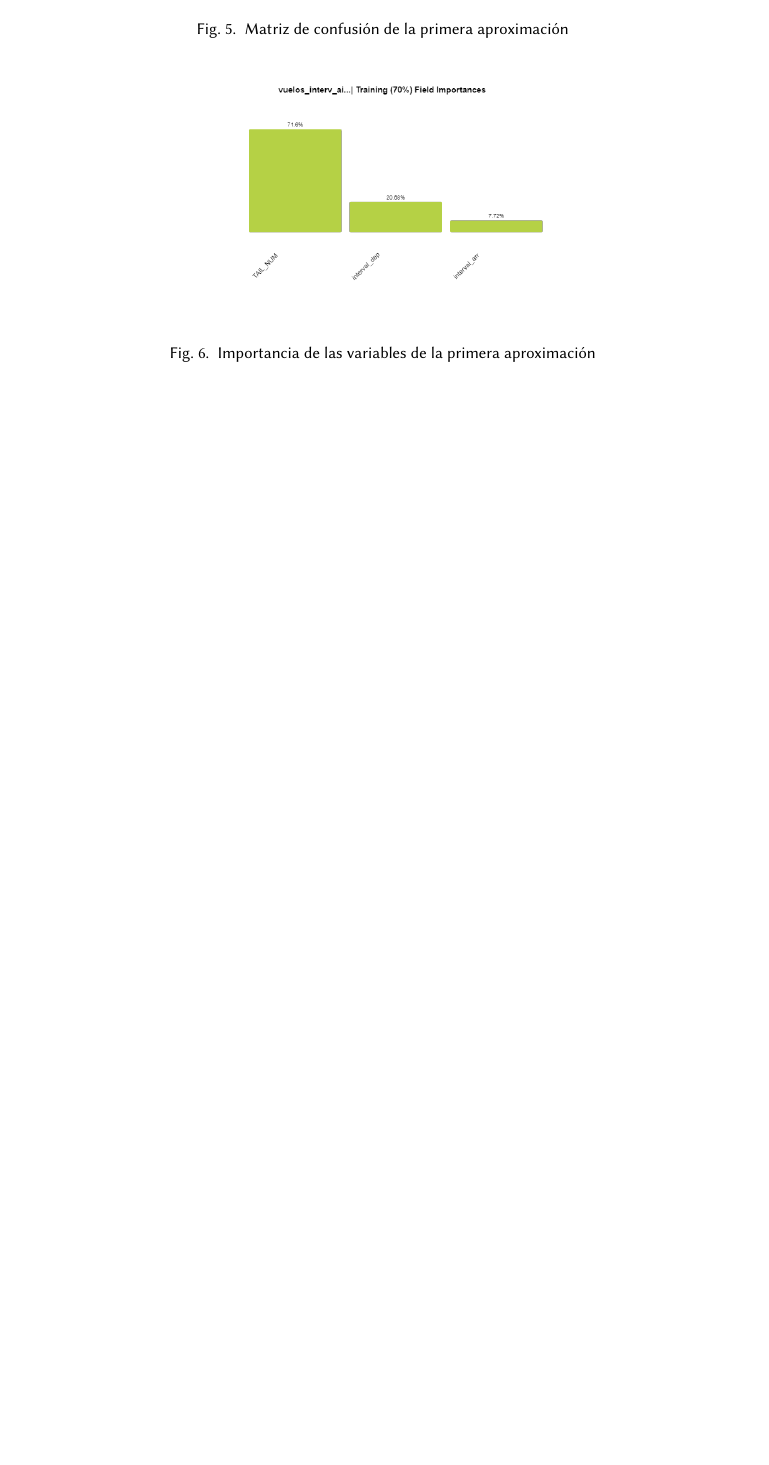
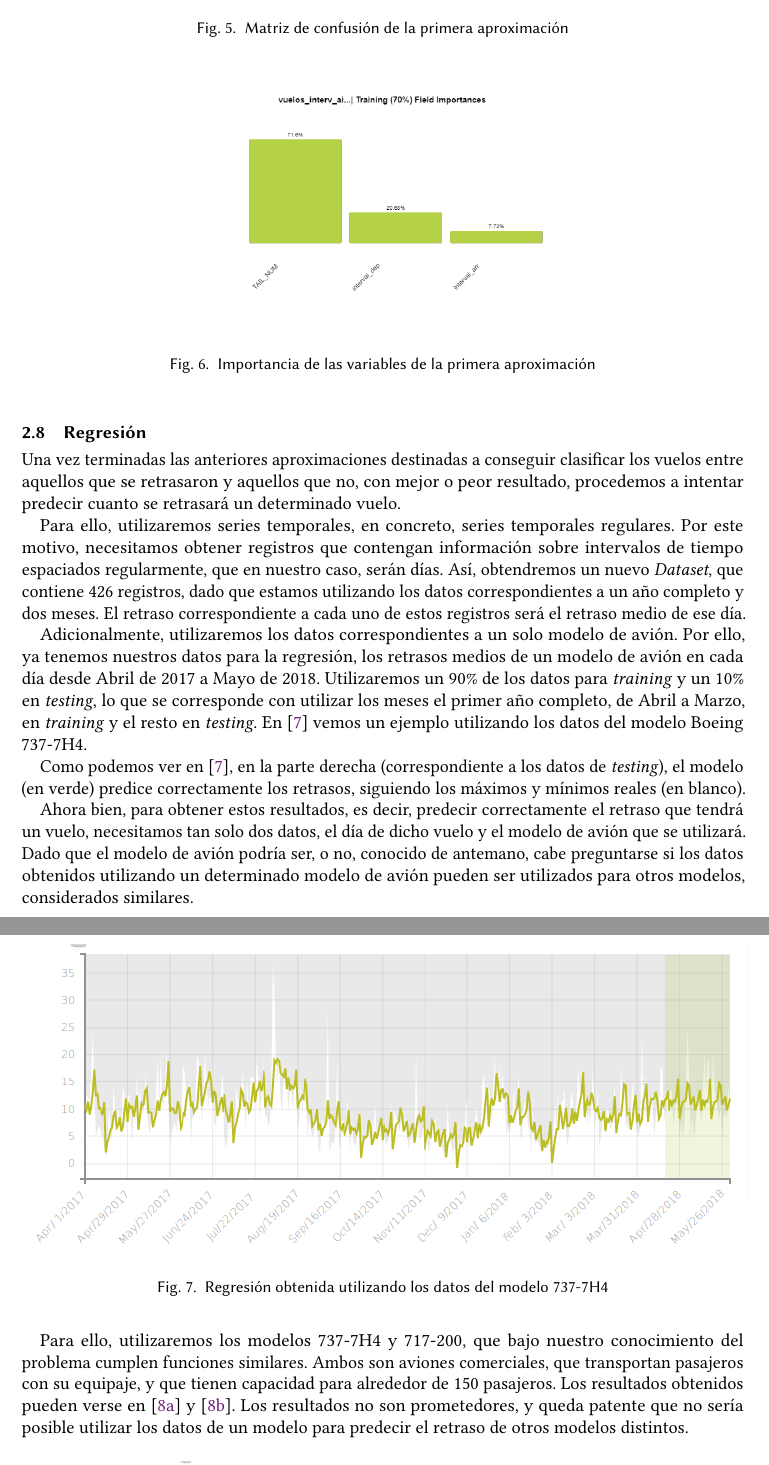
Before and after one commit to Juanjoglvz/DataMining, a LaTeX paper (docs/Documentacion/trabajo/Minearia.tex): part of page 4 of 4 before the commit and two parts of pages 4 and 5 of 6 after it, the two joined at a grey line, cut so that both start at the same text, the shorter picture padded with empty space. Compiled offline with pdfLaTeX.

Commit message:
Added Regression to doc

```diff
--- a/docs/Documentacion/trabajo/Minearia.tex
+++ b/docs/Documentacion/trabajo/Minearia.tex
@@ -5,6 +5,8 @@
 
 \usepackage[utf8]{inputenx}
 \usepackage[T1]{fontenc} % Codificación de salida
+
+\usepackage{subcaption} % Used for subfigure
 
 \usepackage[ruled]{algorithm2e} % For algorithms
 \renewcommand{\algorithmcfname}{ALGORITHM}
@@ -160,3 +162,28 @@ Los resultados mostrados en la matriz de confusión [\ref{fig:ConfMatrixAprox2}]
 	\caption{Importancia de las variables de la primera aproximación}
 	\label{fig:ImportanciaAprox2}
 \end{figure}
+
+%----------------------------------------------------------------------------
+
+
+%---------------------------------------------------------------------------
+
+\subsection{Regresión}
+Una vez terminadas las anteriores aproximaciones destinadas a conseguir clasificar los vuelos entre aquellos que se retrasaron y aquellos que no, con mejor o peor resultado, procedemos a intentar predecir cuanto se retrasará un determinado vuelo.
+
+Para ello, utilizaremos series temporales, en concreto, series temporales regulares. Por este motivo, necesitamos obtener registros que contengan información sobre intervalos de tiempo espaciados regularmente, que en nuestro caso, serán días. Así, obtendremos un nuevo \textit{Dataset}, que contiene 426 registros, dado que estamos utilizando los datos correspondientes a un año completo y dos meses. El retraso correspondiente a cada uno de estos registros será el retraso medio de ese día.
+
+Adicionalmente, utilizaremos los datos correspondientes a un solo modelo de avión. Por ello, ya tenemos nuestros datos para la regresión, los retrasos medios de un modelo de avión en cada día desde Abril de 2017 a Mayo de 2018. Utilizaremos un 90\% de los datos para \emph{training} y un 10\% en \emph{testing}, lo que se corresponde con utilizar los meses el primer año completo, de Abril a Marzo, en \emph{training} y el resto en \emph{testing}. En [\ref{fig:Regresion737}] vemos un ejemplo utilizando los datos del modelo Boeing 737-7H4.
+
+\begin{figure}[htb]
+	\centering
+	\includegraphics[width=14cm]{Regresion-737.png}
+	\caption{Regresión obtenida utilizando los datos del modelo 737-7H4}
+	\label{fig:Regresion737}
+\end{figure}
+
+Como podemos ver en [\ref{fig:Regresion737}], en la parte derecha (correspondiente a los datos de \emph{testing}), el modelo (en verde) predice correctamente los retrasos, siguiendo los máximos y mínimos reales (en blanco).
+
+Ahora bien, para obtener estos resultados, es decir, predecir correctamente el retraso que tendrá un vuelo, necesitamos tan solo dos datos, el día de dicho vuelo y el modelo de avión que se utilizará. Dado que el modelo de avión podría ser, o no, conocido de antemano, cabe preguntarse si los datos obtenidos utilizando un determinado modelo de avión pueden ser utilizados para otros modelos, considerados similares.
+
+Para ello, utilizaremos los modelos 737-7H4 y 717-200, que bajo nuestro conocimiento del problema cumplen funciones similares. Ambos son aviones comerciales, que transportan pasajeros con su equipaje, y que tienen capacidad para alrededor de 150 pasajeros. Los resultados obtenidos pueden verse en [\ref{fig:Regresion737_2}] y [\ref{fig:Regresion717}]. Los resultados no son prometedores, y queda patente que no sería posible utilizar los datos de un modelo para predecir el retraso de otros modelos distintos.
```
Also changed, not shown: docs/Documentacion/trabajo/Minearia.pdf, docs/Documentacion/trabajo/Regresion-717.png (added), docs/Documentacion/trabajo/Regresion-737.png (added), docs/Documentacion/trabajo/Minearia.tex (25 more changed lines).
